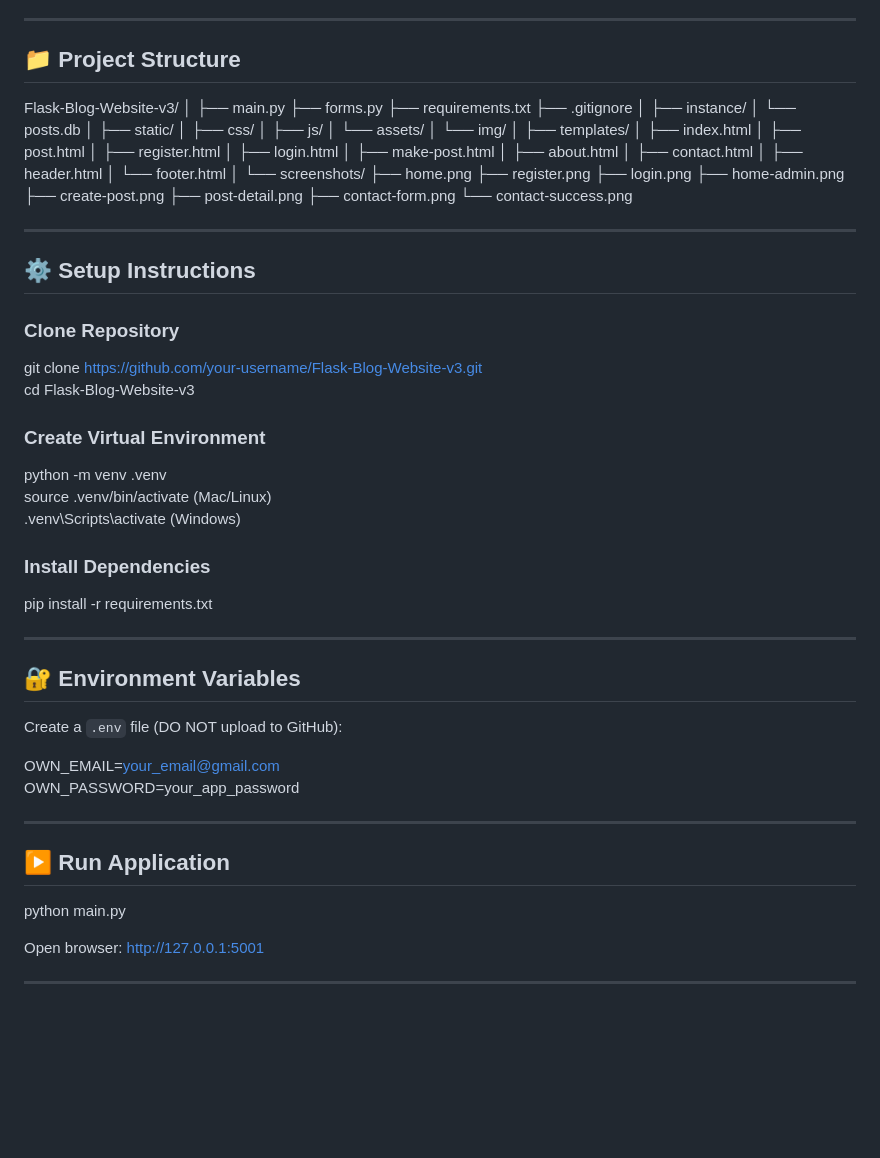
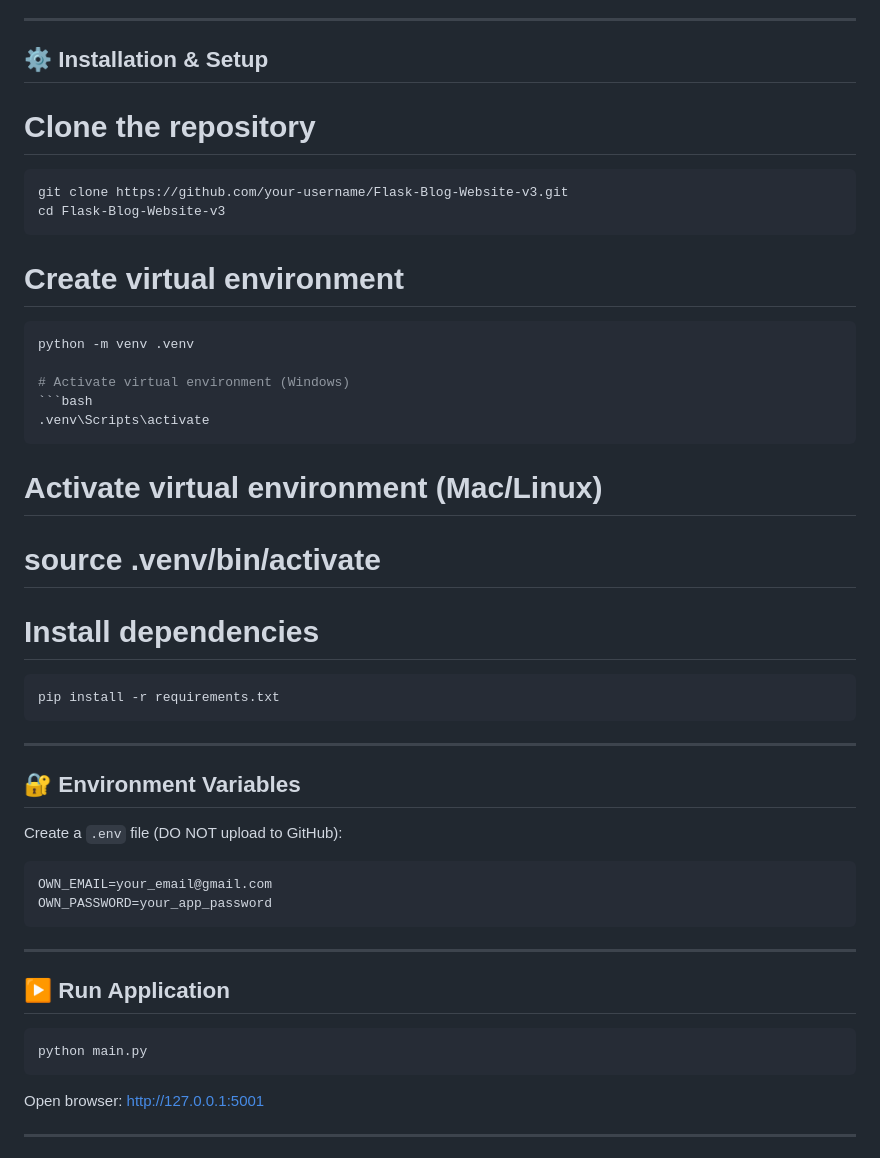
Before and after one commit to chiragdhawan07/100-days-of-python, a Markdown page: Day68-69_Flask-Blog-Website-v3/README.md, the part around the change. Rendered like a GitHub page; blank space fills up the shorter version.

````diff
--- a/Day68-69_Flask-Blog-Website-v3/README.md
+++ b/Day68-69_Flask-Blog-Website-v3/README.md
@@ -101,75 +101,47 @@ Screenshots are placed directly under each feature to clearly demonstrate functi
 
 ---
 
-## 📁 Project Structure
+## ⚙️ Installation & Setup
 
-Flask-Blog-Website-v3/
-│
-├── main.py
-├── forms.py
-├── requirements.txt
-├── .gitignore
-│
-├── instance/
-│   └── posts.db
-│
-├── static/
-│   ├── css/
-│   ├── js/
-│   └── assets/
-│       └── img/
-│
-├── templates/
-│   ├── index.html
-│   ├── post.html
-│   ├── register.html
-│   ├── login.html
-│   ├── make-post.html
-│   ├── about.html
-│   ├── contact.html
-│   ├── header.html
-│   └── footer.html
-│
-└── screenshots/
-    ├── home.png
-    ├── register.png
-    ├── login.png
-    ├── home-admin.png
-    ├── create-post.png
-    ├── post-detail.png
-    ├── contact-form.png
-    └── contact-success.png
-
----
-
-## ⚙️ Setup Instructions
-
-### Clone Repository
+# Clone the repository
+```bash
 git clone https://github.com/your-username/Flask-Blog-Website-v3.git
 cd Flask-Blog-Website-v3
+```
 
-### Create Virtual Environment
+# Create virtual environment
+```bash
 python -m venv .venv
-source .venv/bin/activate  (Mac/Linux)
-.venv\Scripts\activate     (Windows)
 
-### Install Dependencies
+# Activate virtual environment (Windows)
+```bash
+.venv\Scripts\activate
+```
+
+# Activate virtual environment (Mac/Linux)
+# source .venv/bin/activate
+
+# Install dependencies
+```bash
 pip install -r requirements.txt
+```
 
 ---
 
 ## 🔐 Environment Variables
 
 Create a `.env` file (DO NOT upload to GitHub):
-
+```bash
 OWN_EMAIL=your_email@gmail.com
 OWN_PASSWORD=your_app_password
+```
 
 ---
 
 ## ▶️ Run Application
-
+```bash
 python main.py
+```
 
 Open browser:
 http://127.0.0.1:5001
````
